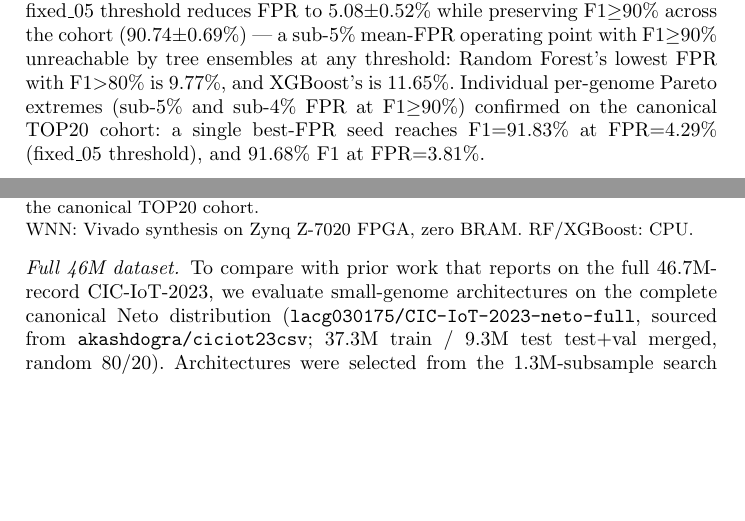
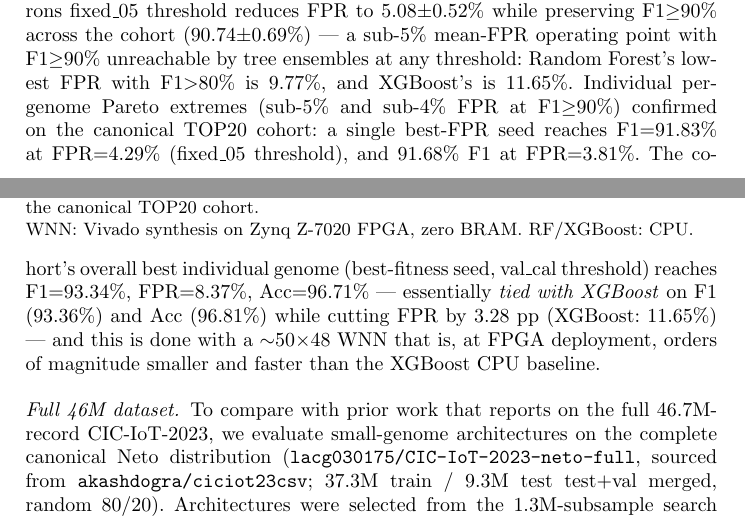
Before and after one commit to lacg/wnn, a LaTeX thesis (paper/main.tex): two parts of pages 11 and 12 of 28, joined at a grey line, cut so that both start at the same text, the shorter picture padded with empty space. Compiled offline with pdfLaTeX.

Commit message:
docs(paper): add WNN-vs-XGBoost headline comparison
The 29-run FIXED cohort's best individual genome (F1=93.34, FPR=8.37,
Acc=96.71) is essentially tied with XGBoost on F1 (93.36) and Acc
(96.81), but cuts FPR by 3.28 pp (vs XGBoost's 11.65). This is a
much stronger framing than the AdaBoost comparison alone — XGBoost
is the de facto gradient-boosting benchmark, and showing F1/Acc
parity at substantially lower FPR (with a ~50n×48b WNN that's
orders of magnitude smaller and faster on FPGA) makes the
deployment-tradeoff argument cleanly.

Added as a continuation of the per-genome Pareto extremes paragraph
in Section 5; no table changes.

Co-Authored-By: Claude Opus 4.7 <noreply@anthropic.com>

```diff
--- a/paper/main.tex
+++ b/paper/main.tex
@@ -845,7 +845,14 @@ F1${>}$80\% is 9.77\%, and XGBoost's is 11.65\%.  Individual
 per-genome Pareto extremes (sub-5\% and sub-4\% FPR at
 F1${\ge}$90\%) confirmed on the canonical TOP20 cohort: a single
 best-FPR seed reaches F1${=}$91.83\% at FPR${=}$4.29\% (fixed\_05
-threshold), and 91.68\% F1 at FPR${=}$3.81\%.
+threshold), and 91.68\% F1 at FPR${=}$3.81\%.  The cohort's
+overall best individual genome (best-fitness seed, val\_cal
+threshold) reaches F1${=}$93.34\%, FPR${=}$8.37\%, Acc${=}$96.71\%
+--- essentially \emph{tied with XGBoost} on F1 (93.36\%) and Acc
+(96.81\%) while cutting FPR by 3.28~pp (XGBoost: 11.65\%) --- and
+this is done with a ${\sim}50{\times}48$ WNN that is, at FPGA
+deployment, orders of magnitude smaller and faster than the
+XGBoost CPU baseline.
 
 \paragraph{Full 46M dataset.}
 To compare with prior work that reports on the full 46.7M-record
```
Also changed, not shown: paper/main.pdf.
